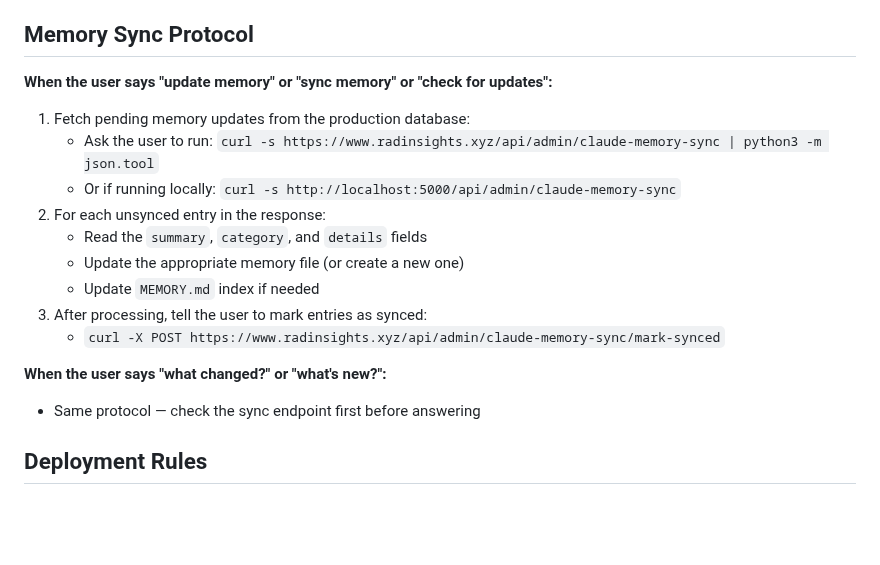
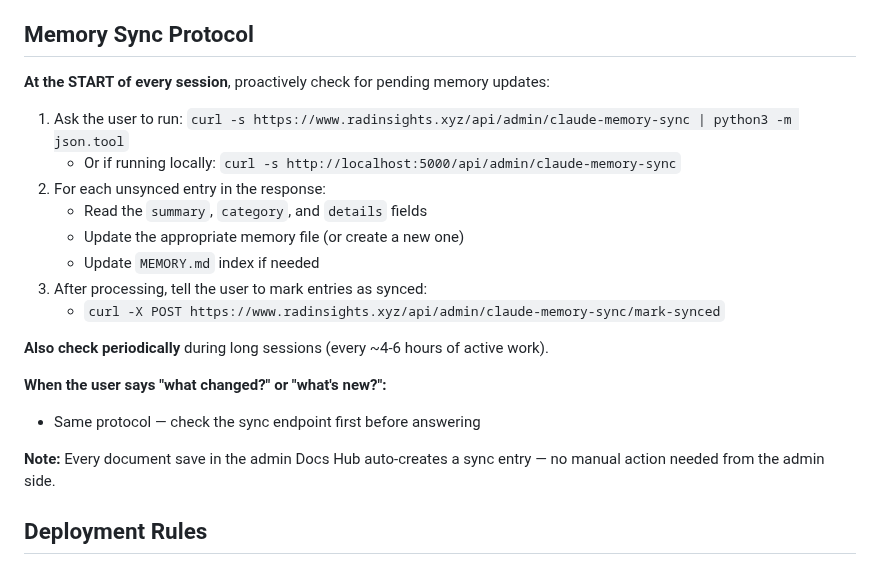
Before and after one commit to visit-www/FRCR-REVISION, a Markdown page: CLAUDE.md, the part around the change. Drawn GitHub-style; blank space fills up the shorter version.

Commit message:
CLAUDE.md: check memory sync at session start + periodically
Co-Authored-By: Claude Opus 4.6 (1M context) <noreply@anthropic.com>

```diff
--- a/CLAUDE.md
+++ b/CLAUDE.md
@@ -10,10 +10,9 @@
 
 ## Memory Sync Protocol
 
-**When the user says "update memory" or "sync memory" or "check for updates":**
+**At the START of every session**, proactively check for pending memory updates:
 
-1. Fetch pending memory updates from the production database:
-   - Ask the user to run: `curl -s https://www.radinsights.xyz/api/admin/claude-memory-sync | python3 -m json.tool`
+1. Ask the user to run: `curl -s https://www.radinsights.xyz/api/admin/claude-memory-sync | python3 -m json.tool`
    - Or if running locally: `curl -s http://localhost:5000/api/admin/claude-memory-sync`
 2. For each unsynced entry in the response:
    - Read the `summary`, `category`, and `details` fields
@@ -22,8 +21,12 @@
 3. After processing, tell the user to mark entries as synced:
    - `curl -X POST https://www.radinsights.xyz/api/admin/claude-memory-sync/mark-synced`
 
+**Also check periodically** during long sessions (every ~4-6 hours of active work).
+
 **When the user says "what changed?" or "what's new?":**
 - Same protocol — check the sync endpoint first before answering
+
+**Note:** Every document save in the admin Docs Hub auto-creates a sync entry — no manual action needed from the admin side.
 
 ## Deployment Rules
 - Vercel auto-deploys on `git push` to main — NEVER run `vercel --prod` manually
```
